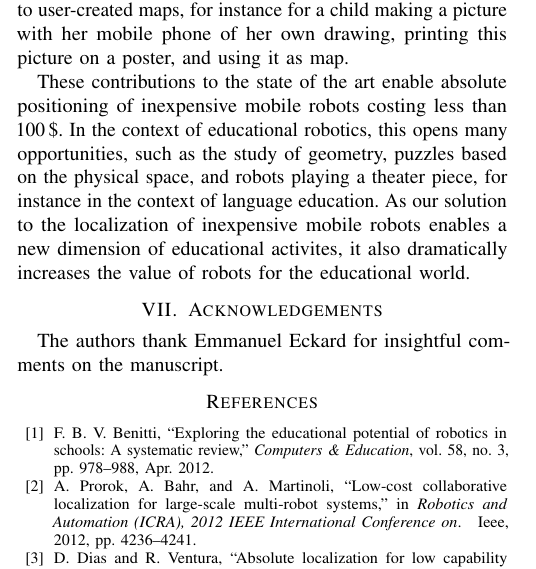
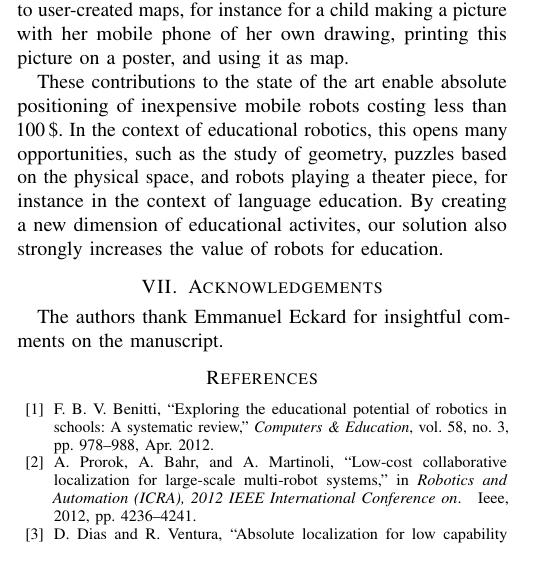
Before and after one commit to epfl-mobots/thymio-ground-localisation, a LaTeX paper (article/thymio-localisation-icra.tex): part of one column of page 7 of 8, cut so that both start at the same text. Compiled offline with pdfLaTeX.

Commit message:
Change to abstract and conclusion.

```diff
--- a/article/thymio-localisation-icra.tex
+++ b/article/thymio-localisation-icra.tex
@@ -556,7 +556,7 @@ This opens the way to user-created maps, for instance for a child making a pictu
 
 These contributions to the state of the art enable absolute positioning of inexpensive mobile robots costing less than 100\,\$.
 In the context of educational robotics, this opens many opportunities, such as the study of geometry, puzzles based on the physical space, and robots playing a theater piece, for instance in the context of language education.
-As our solution to the localization of inexpensive mobile robots enables a new dimension of educational activites, it also dramatically increases the value of robots for the educational world.
+By creating a new dimension of educational activites, our solution also strongly increases the value of robots for education.
 %These new possibilities are key elements for robots to answer the need for embodied computational thinking education.
 % TODO: finish on constructionism?
 
```
Also changed, not shown: article/thymio-localisation-icra.tex (2 more changed lines).
